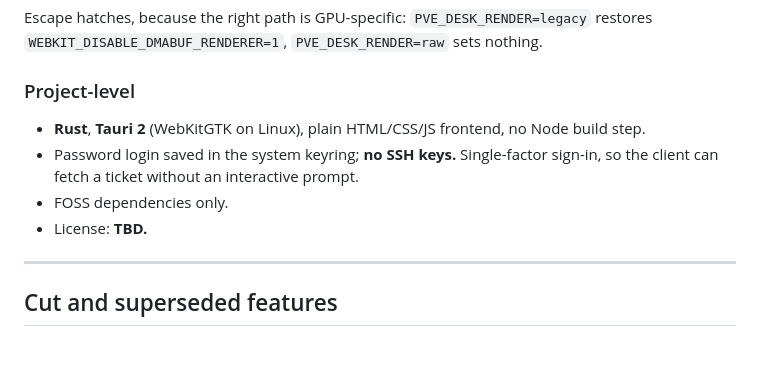
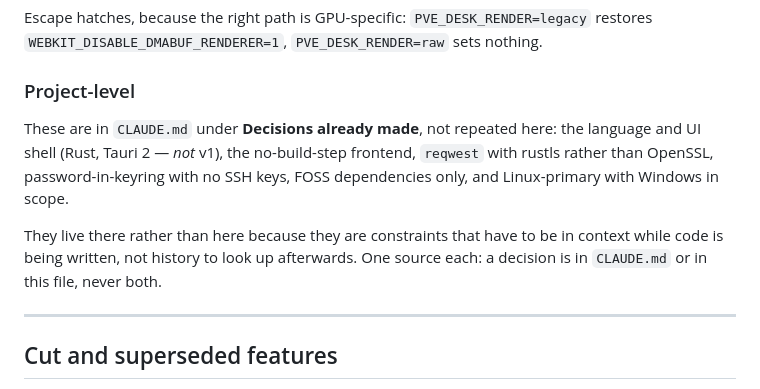
Before and after one commit to AdamBougher/pve-desk, a Markdown page: DECISIONS.md, the part around the change. Drawn GitHub-style; blank space fills up the shorter version.

```diff
--- a/DECISIONS.md
+++ b/DECISIONS.md
@@ -143,12 +143,14 @@ Escape hatches, because the right path is GPU-specific:
 `PVE_DESK_RENDER=raw` sets nothing.
 
 ### Project-level
-- **Rust**, **Tauri 2** (WebKitGTK on Linux), plain HTML/CSS/JS frontend, no
-  Node build step.
-- Password login saved in the system keyring; **no SSH keys.** Single-factor
-  sign-in, so the client can fetch a ticket without an interactive prompt.
-- FOSS dependencies only.
-- License: **TBD.**
+These are in `CLAUDE.md` under **Decisions already made**, not repeated here:
+the language and UI shell (Rust, Tauri 2 — *not* v1), the no-build-step
+frontend, `reqwest` with rustls rather than OpenSSL, password-in-keyring with
+no SSH keys, FOSS dependencies only, and Linux-primary with Windows in scope.
+
+They live there rather than here because they are constraints that have to be
+in context while code is being written, not history to look up afterwards.
+One source each: a decision is in `CLAUDE.md` or in this file, never both.
 
 ---
 
```
Also changed, not shown: README.md (+1 -0 lines), ROADMAP.md (+15 -3 lines).
